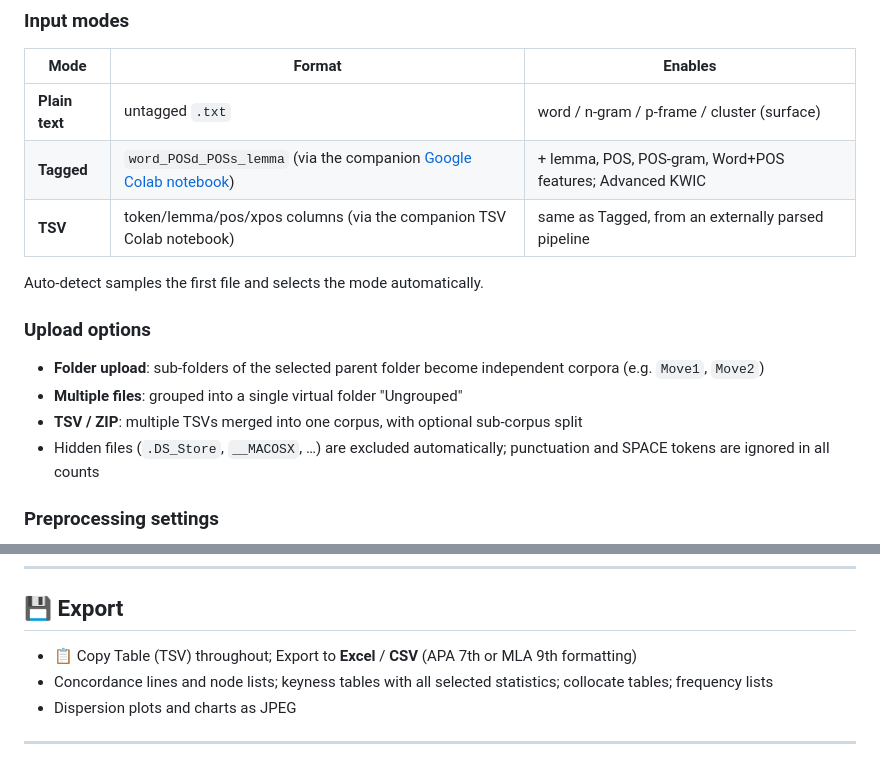
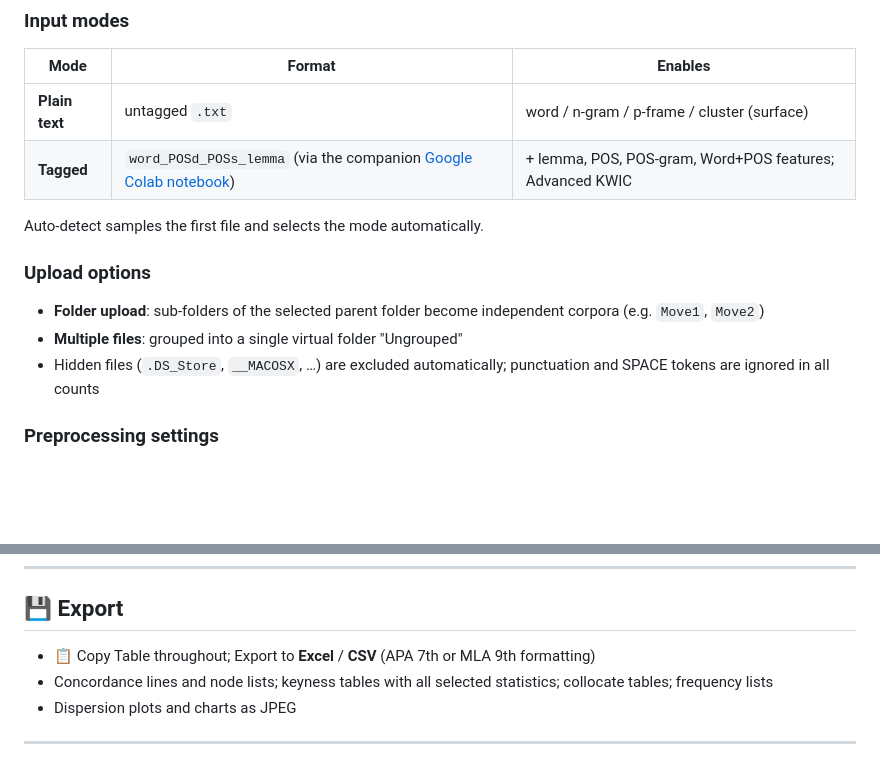
Before and after one commit to ishitatu/Web-based-corpus-analyzer-VER2, a Markdown page: README.md, 2 parts joined by grey strips. GitHub-like rendering; blank space fills up the shorter version.

```diff
--- a/README.md
+++ b/README.md
@@ -57,7 +57,6 @@ Additional sections (9 and above) provide frequency-table import/export, visuali
 |---|---|---|
 | **Plain text** | untagged `.txt` | word / n-gram / p-frame / cluster (surface) |
 | **Tagged** | `word_POSd_POSs_lemma` (via the companion [Google Colab notebook](https://colab.research.google.com/drive/1W62nqzdKbIIPpUYXsvE2ReLU3vccMzwx?usp=sharing)) | + lemma, POS, POS-gram, Word+POS features; Advanced KWIC |
-| **TSV** | token/lemma/pos/xpos columns (via the companion TSV Colab notebook) | same as Tagged, from an externally parsed pipeline |
 
 Auto-detect samples the first file and selects the mode automatically.
 
@@ -65,7 +64,6 @@ Auto-detect samples the first file and selects the mode automatically.
 
 - **Folder upload**: sub-folders of the selected parent folder become independent corpora (e.g. `Move1`, `Move2`)
 - **Multiple files**: grouped into a single virtual folder "Ungrouped"
-- **TSV / ZIP**: multiple TSVs merged into one corpus, with optional sub-corpus split
 - Hidden files (`.DS_Store`, `__MACOSX`, …) are excluded automatically; punctuation and SPACE tokens are ignored in all counts
 
 ### Preprocessing settings
@@ -165,7 +163,7 @@ Reproduces a Chujo & Utiyama (2006)-style comparison across measures:
 
 ## 💾 Export
 
-- 📋 Copy Table (TSV) throughout; Export to **Excel** / **CSV** (APA 7th or MLA 9th formatting)
+- 📋 Copy Table throughout; Export to **Excel** / **CSV** (APA 7th or MLA 9th formatting)
 - Concordance lines and node lists; keyness tables with all selected statistics; collocate tables; frequency lists
 - Dispersion plots and charts as JPEG
 
```
